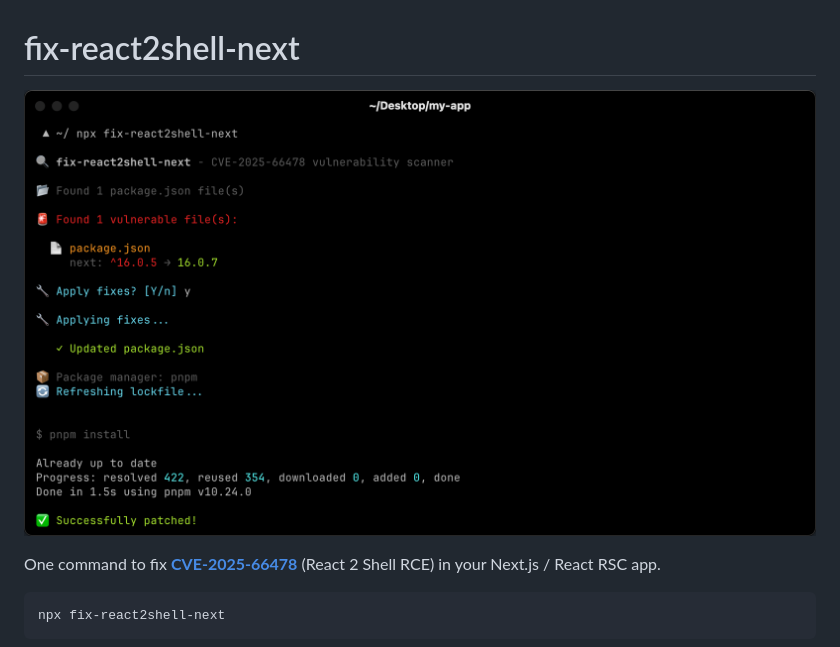
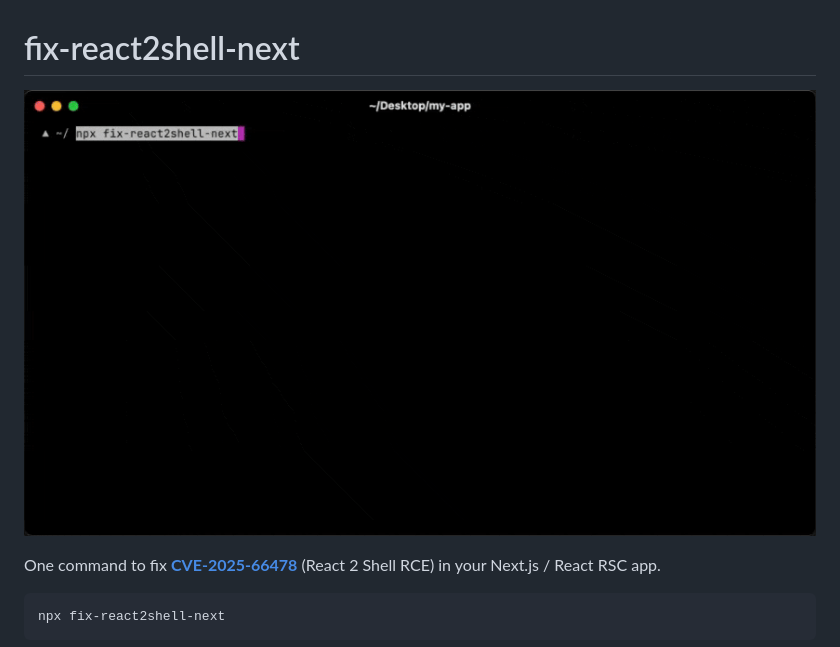
Before and after one commit to Byiringiro215/fix-react2shell-next, a Markdown page: README.md, the part around the change. Drawn GitHub-style; pictures changed too: cli.gif (added).

Commit message:
update cli image with gif

```diff
--- a/README.md
+++ b/README.md
@@ -1,6 +1,6 @@
 # fix-react2shell-next
 
-![fix-react2shell-next](./cli.png)
+![fix-react2shell-next](./cli.gif)
 
 One command to fix **[CVE-2025-66478](https://nextjs.org/blog/CVE-2025-66478)** (React 2 Shell RCE) in your Next.js / React RSC app.
 
```
